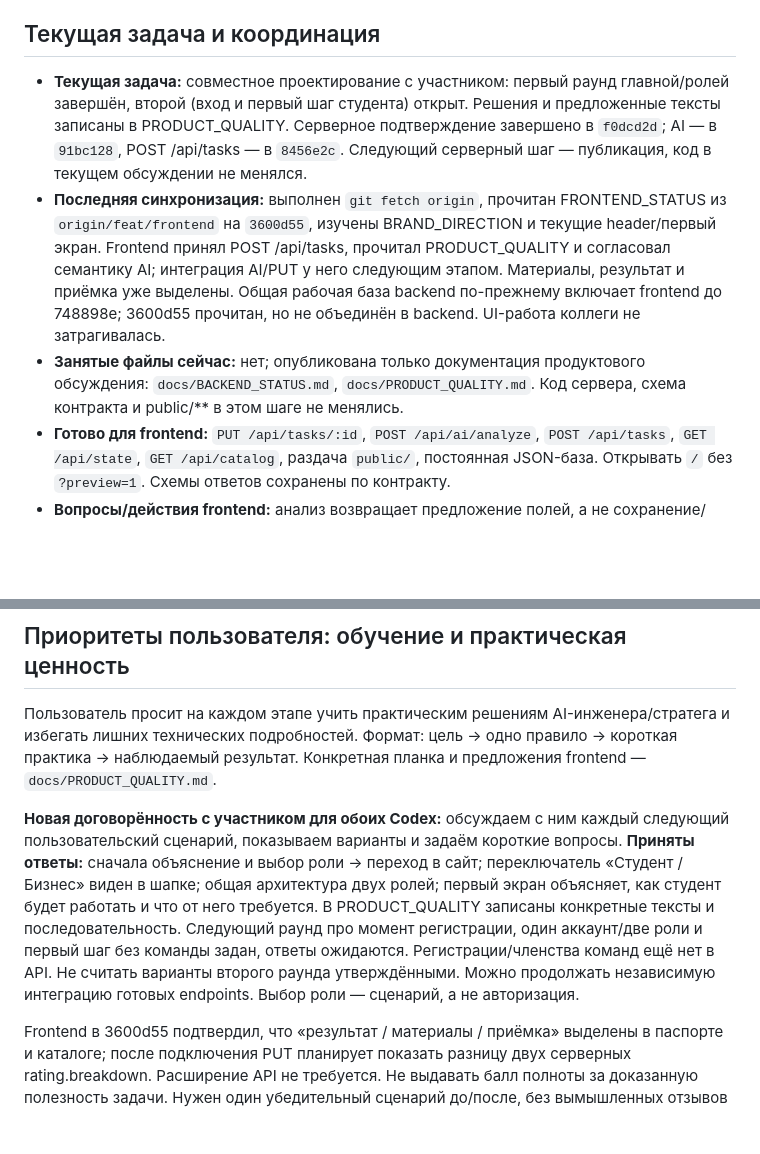
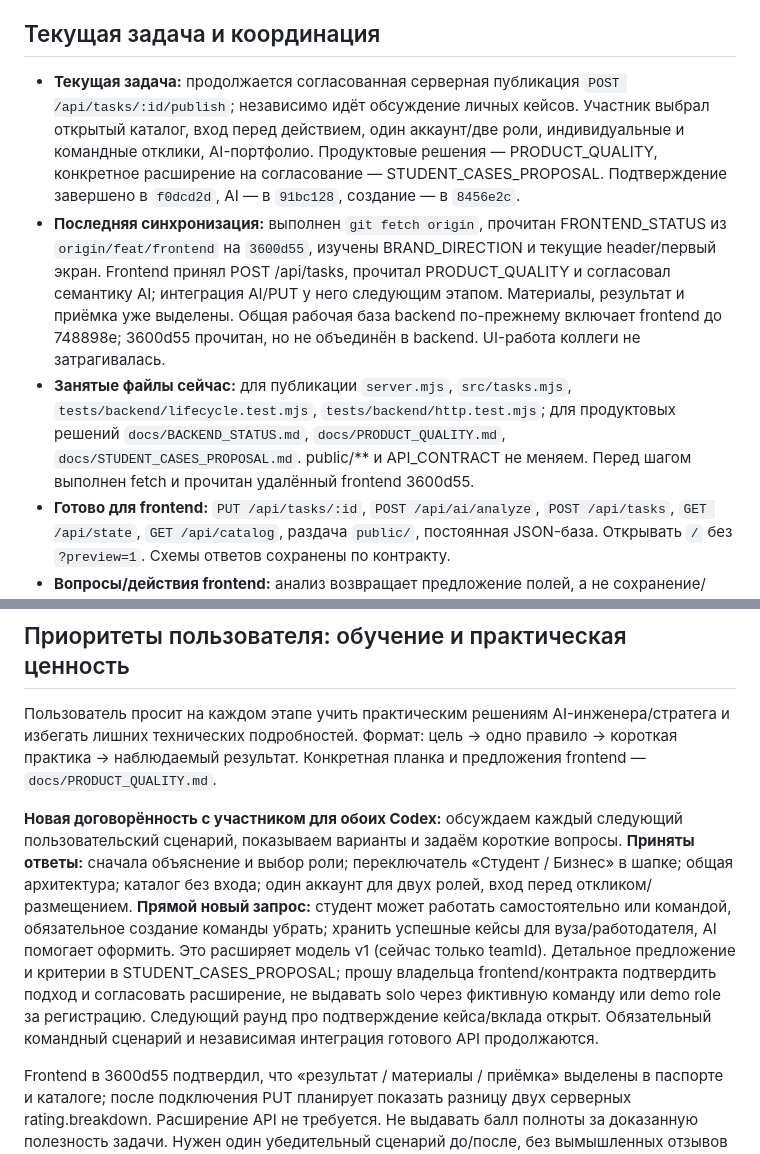
Before and after one commit to BAITC-Hacks/hack-f0370cc6-rm-edtech, a Markdown page: docs/BACKEND_STATUS.md, 2 parts joined by grey strips. Drawn GitHub-style; blank space fills up the shorter version.

Commit message:
docs: propose individual participation and evidence-based student cases

```diff
--- a/docs/BACKEND_STATUS.md
+++ b/docs/BACKEND_STATUS.md
@@ -4,9 +4,9 @@
 
 ## Текущая задача и координация
 
-- **Текущая задача:** совместное проектирование с участником: первый раунд главной/ролей завершён, второй (вход и первый шаг студента) открыт. Решения и предложенные тексты записаны в PRODUCT_QUALITY. Серверное подтверждение завершено в `f0dcd2d`; AI — в `91bc128`, POST /api/tasks — в `8456e2c`. Следующий серверный шаг — публикация, код в текущем обсуждении не менялся.
+- **Текущая задача:** продолжается согласованная серверная публикация `POST /api/tasks/:id/publish`; независимо идёт обсуждение личных кейсов. Участник выбрал открытый каталог, вход перед действием, один аккаунт/две роли, индивидуальные и командные отклики, AI-портфолио. Продуктовые решения — PRODUCT_QUALITY, конкретное расширение на согласование — STUDENT_CASES_PROPOSAL. Подтверждение завершено в `f0dcd2d`, AI — в `91bc128`, создание — в `8456e2c`.
 - **Последняя синхронизация:** выполнен `git fetch origin`, прочитан FRONTEND_STATUS из `origin/feat/frontend` на `3600d55`, изучены BRAND_DIRECTION и текущие header/первый экран. Frontend принял POST /api/tasks, прочитал PRODUCT_QUALITY и согласовал семантику AI; интеграция AI/PUT у него следующим этапом. Материалы, результат и приёмка уже выделены. Общая рабочая база backend по-прежнему включает frontend до 748898e; 3600d55 прочитан, но не объединён в backend. UI-работа коллеги не затрагивалась.
-- **Занятые файлы сейчас:** нет; опубликована только документация продуктового обсуждения: `docs/BACKEND_STATUS.md`, `docs/PRODUCT_QUALITY.md`. Код сервера, схема контракта и public/** в этом шаге не менялись.
+- **Занятые файлы сейчас:** для публикации `server.mjs`, `src/tasks.mjs`, `tests/backend/lifecycle.test.mjs`, `tests/backend/http.test.mjs`; для продуктовых решений `docs/BACKEND_STATUS.md`, `docs/PRODUCT_QUALITY.md`, `docs/STUDENT_CASES_PROPOSAL.md`. public/** и API_CONTRACT не меняем. Перед шагом выполнен fetch и прочитан удалённый frontend 3600d55.
 - **Готово для frontend:** `PUT /api/tasks/:id`, `POST /api/ai/analyze`, `POST /api/tasks`, `GET /api/state`, `GET /api/catalog`, раздача `public/`, постоянная JSON-база. Открывать `/` без `?preview=1`. Схемы ответов сохранены по контракту.
 - **Вопросы/действия frontend:** анализ возвращает предложение полей, а не сохранение/подтверждение. Показывать `warnings` и маркировку локальной заглушки. Семантика полей/ответов согласована frontend в 3600d55: непустой answer заменяет поле, пустой не стирает; отсутствующий context получает raw дословно, явно пустой context сохраняется пустым. На первом анализе fields={}, затем полный текущий снимок. Новых ключей в API нет.
 - **Проверки:** последняя проверка кода — `npm test` **51/51** на Node 24.19.0: 8 HTTP-проверок подтверждения и 43 предыдущие. Удаление данных снижает балл 20→0; одновременные PUT одной версии дают один 200 и один 409; ошибочные запросы не меняют память/файл. Подтверждение переживает повторное открытие сервера. Текущий шаг меняет только два документа: проверен diff, тесты повторно не запускались.
@@ -19,7 +19,7 @@
 
 Пользователь просит на каждом этапе учить практическим решениям AI-инженера/стратега и избегать лишних технических подробностей. Формат: цель → одно правило → короткая практика → наблюдаемый результат. Конкретная планка и предложения frontend — `docs/PRODUCT_QUALITY.md`.
 
-**Новая договорённость с участником для обоих Codex:** обсуждаем с ним каждый следующий пользовательский сценарий, показываем варианты и задаём короткие вопросы. **Приняты ответы:** сначала объяснение и выбор роли → переход в сайт; переключатель «Студент / Бизнес» виден в шапке; общая архитектура двух ролей; первый экран объясняет, как студент будет работать и что от него требуется. В PRODUCT_QUALITY записаны конкретные тексты и последовательность. Следующий раунд про момент регистрации, один аккаунт/две роли и первый шаг без команды задан, ответы ожидаются. Регистрации/членства команд ещё нет в API. Не считать варианты второго раунда утверждёнными. Можно продолжать независимую интеграцию готовых endpoints. Выбор роли — сценарий, а не авторизация.
+**Новая договорённость с участником для обоих Codex:** обсуждаем каждый следующий пользовательский сценарий, показываем варианты и задаём короткие вопросы. **Приняты ответы:** сначала объяснение и выбор роли; переключатель «Студент / Бизнес» в шапке; общая архитектура; каталог без входа; один аккаунт для двух ролей, вход перед откликом/размещением. **Прямой новый запрос:** студент может работать самостоятельно или командой, обязательное создание команды убрать; хранить успешные кейсы для вуза/работодателя, AI помогает оформить. Это расширяет модель v1 (сейчас только teamId). Детальное предложение и критерии в STUDENT_CASES_PROPOSAL; прошу владельца frontend/контракта подтвердить подход и согласовать расширение, не выдавать solo через фиктивную команду или demo role за регистрацию. Следующий раунд про подтверждение кейса/вклада открыт. Обязательный командный сценарий и независимая интеграция готового API продолжаются.
 
 Frontend в 3600d55 подтвердил, что «результат / материалы / приёмка» выделены в паспорте и каталоге; после подключения PUT планирует показать разницу двух серверных rating.breakdown. Расширение API не требуется. Не выдавать балл полноты за доказанную полезность задачи. Нужен один убедительный сценарий до/после, без вымышленных отзывов и эффектов.
 
```
Also changed, not shown: docs/PRODUCT_QUALITY.md (+6 -6 lines), docs/STUDENT_CASES_PROPOSAL.md (added, +74 -0 lines).
